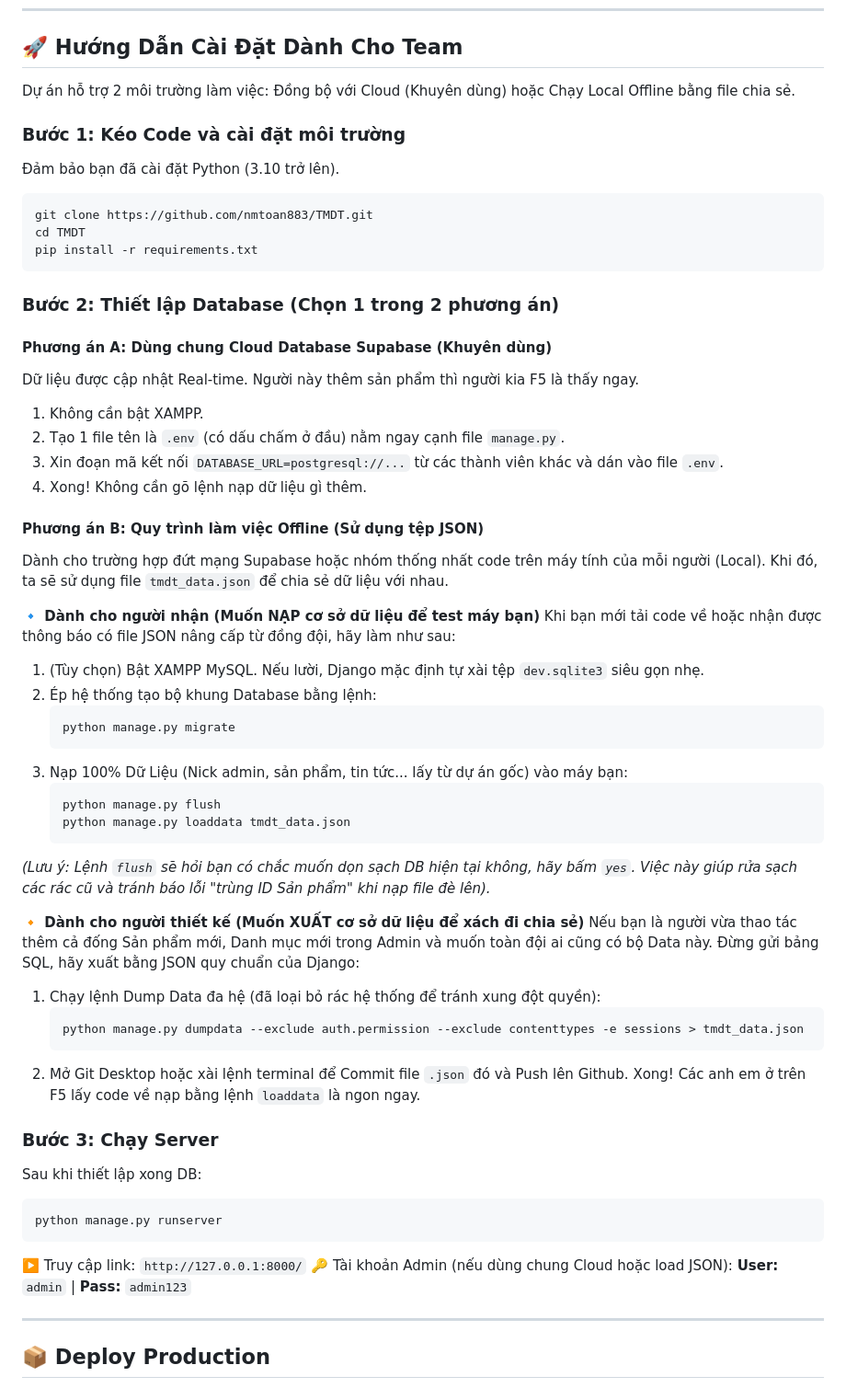
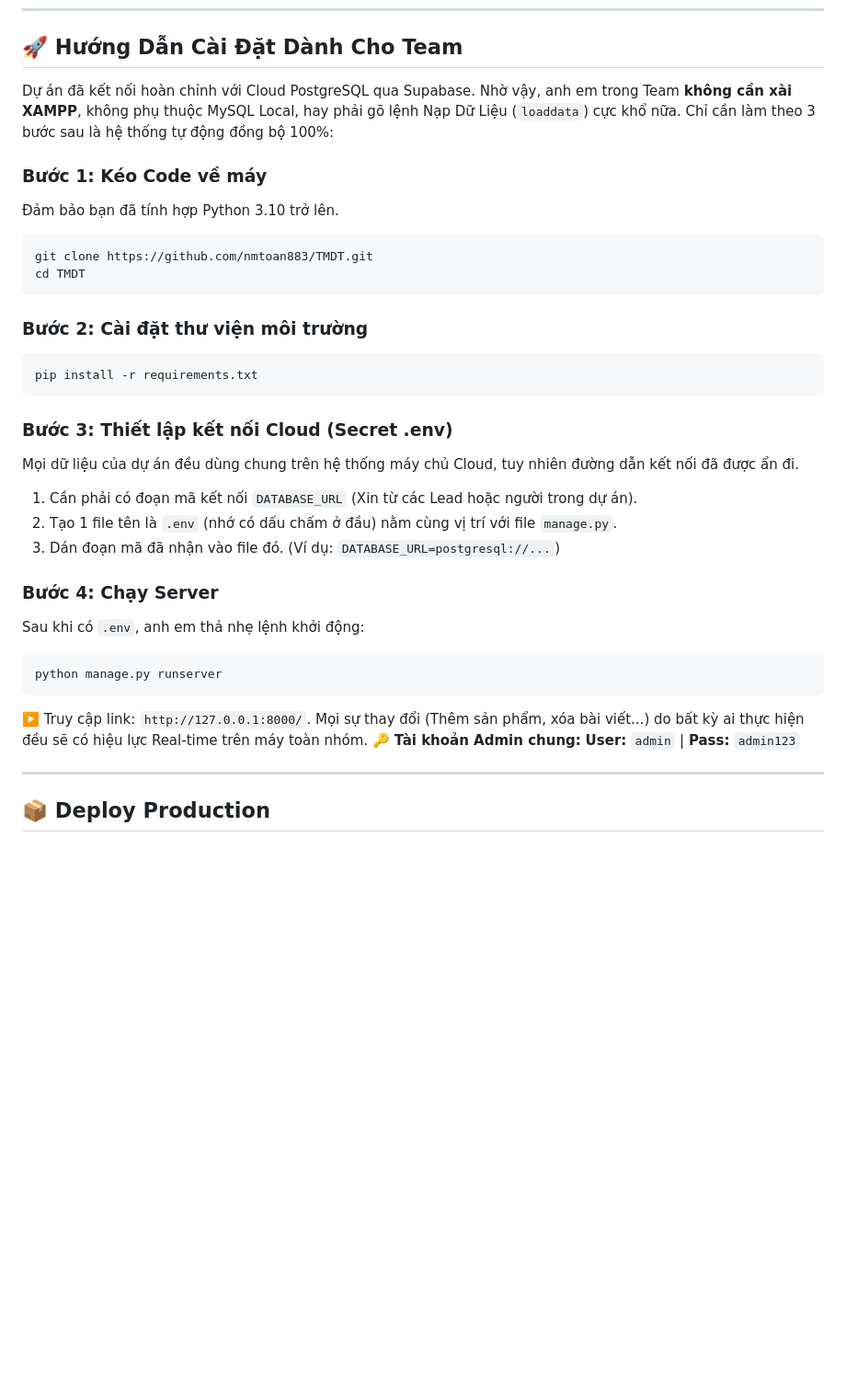
Before and after one commit to nmtoan883/TMDT, a Markdown page: README.md, the part around the change. Shown at 92% size. Rendered like a GitHub page; blank space fills up the shorter version.

Commit message:
docs: simplify README to focus strictly on Supabase team usage

````diff
--- a/README.md
+++ b/README.md
@@ -24,57 +24,33 @@ Dự án phát triển nền tảng Website Thương Mại Điện Tử chuyên
 
 ## 🚀 Hướng Dẫn Cài Đặt Dành Cho Team
 
-Dự án hỗ trợ 2 môi trường làm việc: Đồng bộ với Cloud (Khuyên dùng) hoặc Chạy Local Offline bằng file chia sẻ.
+Dự án đã kết nối hoàn chỉnh với Cloud PostgreSQL qua Supabase. Nhờ vậy, anh em trong Team **không cần xài XAMPP**, không phụ thuộc MySQL Local, hay phải gõ lệnh Nạp Dữ Liệu (`loaddata`) cực khổ nữa. Chỉ cần làm theo 3 bước sau là hệ thống tự động đồng bộ 100%:
 
-### Bước 1: Kéo Code và cài đặt môi trường
-Đảm bảo bạn đã cài đặt Python (3.10 trở lên).
+### Bước 1: Kéo Code về máy
+Đảm bảo bạn đã tính hợp Python 3.10 trở lên.
 ```bash
 git clone https://github.com/nmtoan883/TMDT.git
 cd TMDT
+```
+
+### Bước 2: Cài đặt thư viện môi trường
+```bash
 pip install -r requirements.txt
 ```
 
-### Bước 2: Thiết lập Database (Chọn 1 trong 2 phương án)
+### Bước 3: Thiết lập kết nối Cloud (Secret .env)
+Mọi dữ liệu của dự án đều dùng chung trên hệ thống máy chủ Cloud, tuy nhiên đường dẫn kết nối đã được ẩn đi.
+1. Cần phải có đoạn mã kết nối `DATABASE_URL` (Xin từ các Lead hoặc người trong dự án).
+2. Tạo 1 file tên là `.env` (nhớ có dấu chấm ở đầu) nằm cùng vị trí với file `manage.py`.
+3. Dán đoạn mã đã nhận vào file đó. (Ví dụ: `DATABASE_URL=postgresql://...`)
 
-#### Phương án A: Dùng chung Cloud Database Supabase (Khuyên dùng)
-Dữ liệu được cập nhật Real-time. Người này thêm sản phẩm thì người kia F5 là thấy ngay.
-1. Không cần bật XAMPP.
-2. Tạo 1 file tên là `.env` (có dấu chấm ở đầu) nằm ngay cạnh file `manage.py`.
-3. Xin đoạn mã kết nối `DATABASE_URL=postgresql://...` từ các thành viên khác và dán vào file `.env`.
-4. Xong! Không cần gõ lệnh nạp dữ liệu gì thêm.
-
-#### Phương án B: Quy trình làm việc Offline (Sử dụng tệp JSON)
-Dành cho trường hợp đứt mạng Supabase hoặc nhóm thống nhất code trên máy tính của mỗi người (Local). Khi đó, ta sẽ sử dụng file `tmdt_data.json` để chia sẻ dữ liệu với nhau.
-
-**🔹 Dành cho người nhận (Muốn NẠP cơ sở dữ liệu để test máy bạn)**
-Khi bạn mới tải code về hoặc nhận được thông báo có file JSON nâng cấp từ đồng đội, hãy làm như sau:
-1. (Tùy chọn) Bật XAMPP MySQL. Nếu lười, Django mặc định tự xài tệp `dev.sqlite3` siêu gọn nhẹ.
-2. Ép hệ thống tạo bộ khung Database bằng lệnh:
-   ```bash
-   python manage.py migrate
-   ```
-3. Nạp 100% Dữ Liệu (Nick admin, sản phẩm, tin tức... lấy từ dự án gốc) vào máy bạn:
-   ```bash
-   python manage.py flush
-   python manage.py loaddata tmdt_data.json
-   ```
-*(Lưu ý: Lệnh `flush` sẽ hỏi bạn có chắc muốn dọn sạch DB hiện tại không, hãy bấm `yes`. Việc này giúp rửa sạch các rác cũ và tránh báo lỗi "trùng ID Sản phẩm" khi nạp file đè lên).*
-
-**🔸 Dành cho người thiết kế (Muốn XUẤT cơ sở dữ liệu để xách đi chia sẻ)**
-Nếu bạn là người vừa thao tác thêm cả đống Sản phẩm mới, Danh mục mới trong Admin và muốn toàn đội ai cũng có bộ Data này. Đừng gửi bảng SQL, hãy xuất bằng JSON quy chuẩn của Django:
-1. Chạy lệnh Dump Data đa hệ (đã loại bỏ rác hệ thống để tránh xung đột quyền):
-   ```bash
-   python manage.py dumpdata --exclude auth.permission --exclude contenttypes -e sessions > tmdt_data.json
-   ```
-2. Mở Git Desktop hoặc xài lệnh terminal để Commit file `.json` đó và Push lên Github. Xong! Các anh em ở trên F5 lấy code về nạp bằng lệnh `loaddata` là ngon ngay.
-
-### Bước 3: Chạy Server
-Sau khi thiết lập xong DB:
+### Bước 4: Chạy Server
+Sau khi có `.env`, anh em thả nhẹ lệnh khởi động:
 ```bash
 python manage.py runserver
 ```
-▶️ Truy cập link: `http://127.0.0.1:8000/`
-🔑 Tài khoản Admin (nếu dùng chung Cloud hoặc load JSON): **User:** `admin` | **Pass:** `admin123`
+▶️ Truy cập link: `http://127.0.0.1:8000/`. Mọi sự thay đổi (Thêm sản phẩm, xóa bài viết...) do bất kỳ ai thực hiện đều sẽ có hiệu lực Real-time trên máy toàn nhóm.
+🔑 **Tài khoản Admin chung:** **User:** `admin` | **Pass:** `admin123`
 
 ---
 
````
